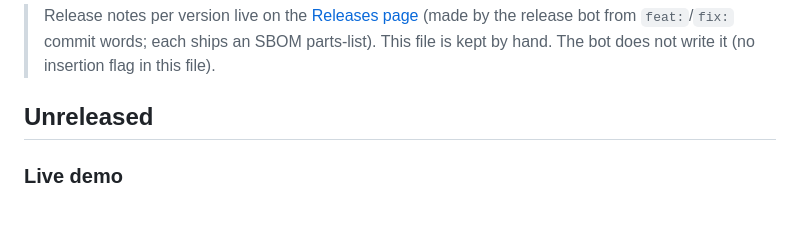
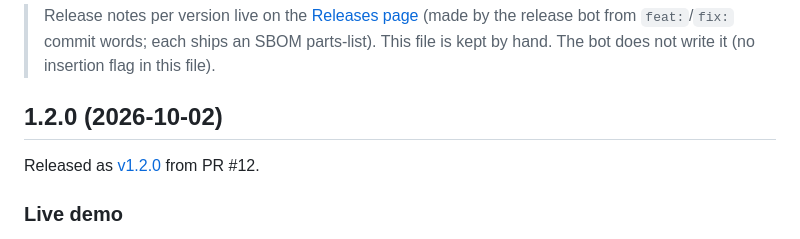
Before and after one commit to Arunkumar06-cmd/risk-intelligence-copilot, a Markdown page: CHANGELOG.md, the part around the change. Drawn GitHub-style; blank space fills up the shorter version.

```diff
--- a/CHANGELOG.md
+++ b/CHANGELOG.md
@@ -3,7 +3,9 @@
 > Release notes per version live on the [Releases page](https://github.com/Arunkumar06-cmd/risk-intelligence-copilot/releases) (made by the release bot from `feat:`/`fix:` commit words; each ships an SBOM parts-list).
 > This file is kept by hand. The bot does not write it (no insertion flag in this file).
 
-## Unreleased
+## 1.2.0 (2026-10-02)
+
+Released as [v1.2.0](https://github.com/Arunkumar06-cmd/risk-intelligence-copilot/releases/tag/v1.2.0) from PR #12.
 
 ### Live demo
 - Free live demo on GitHub Pages: https://arunkumar06-cmd.github.io/risk-intelligence-copilot/. Runs the real Streamlit app in the browser (stlite 1.9.2) in demo mode.
```
Also changed, not shown: context.md (+3 -3 lines).
